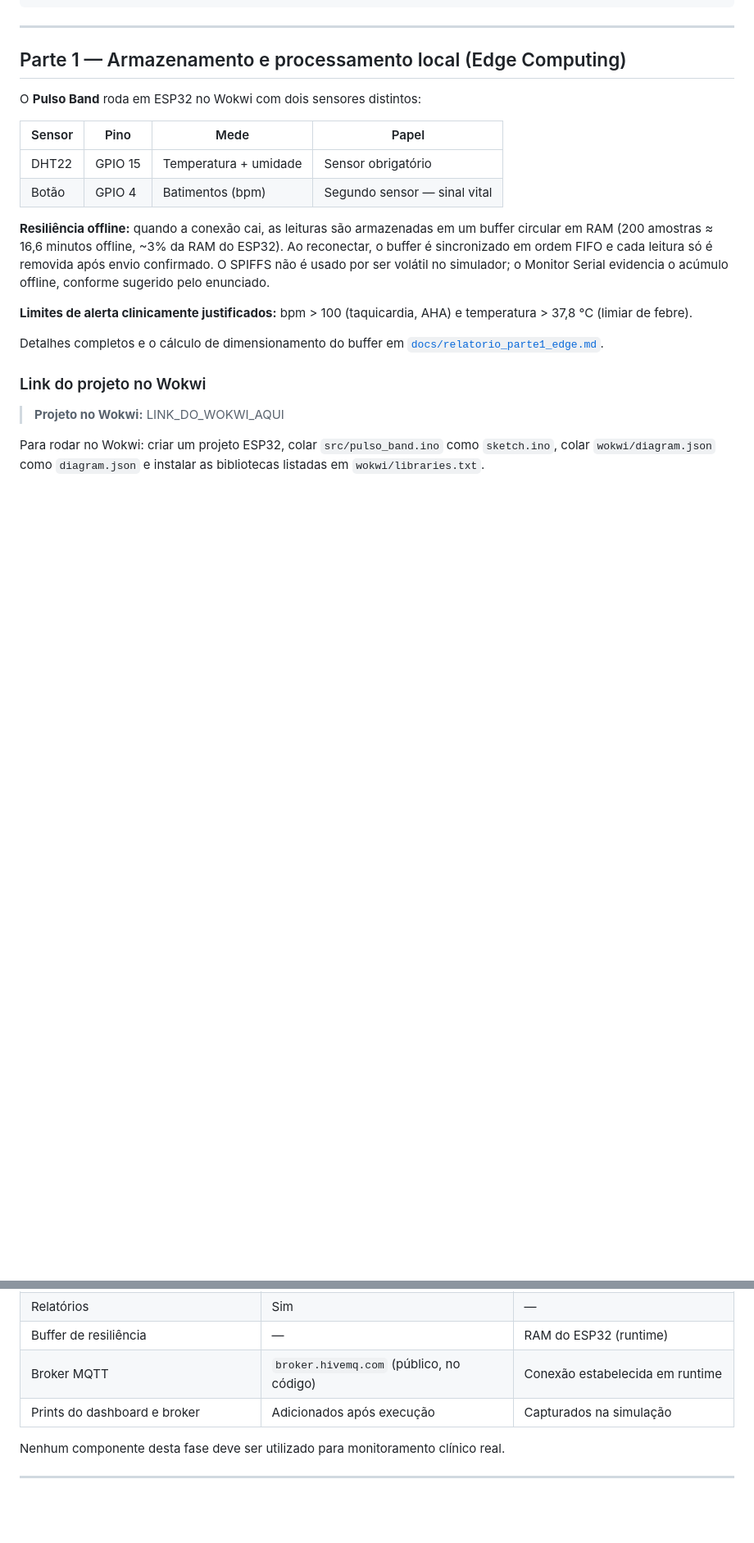
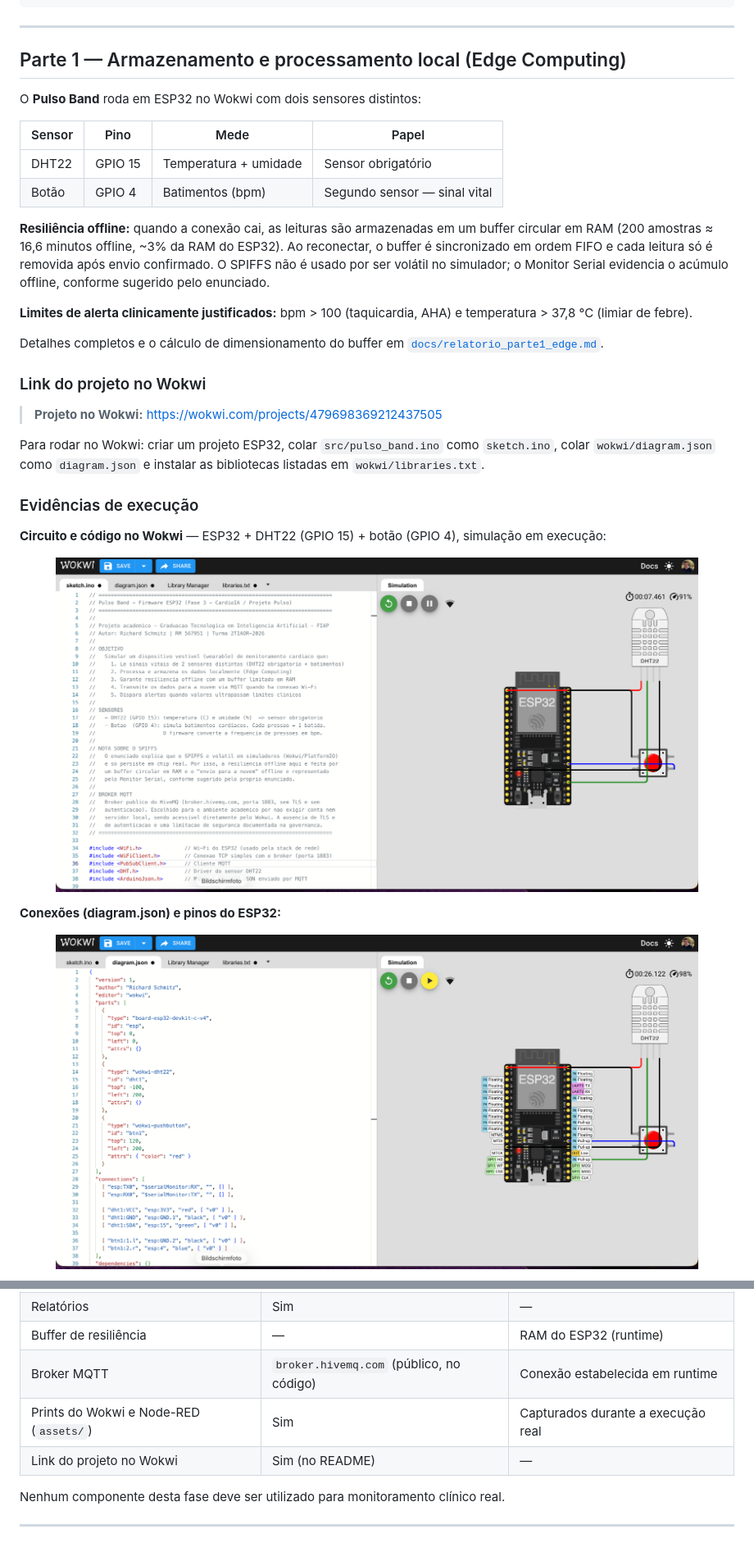
Before and after one commit to flango2023/Pulso_F3, a Markdown page: README.md, 2 parts joined by grey strips. Shown at 82% size. Drawn GitHub-style; pictures changed too: assets/01_wokwi_codigo_circuito.png (added), assets/03_wokwi_diagram_conexoes.png (added); blank space fills up the shorter version.

Commit message:
Adiciona link do Wokwi e evidencias de execucao (Wokwi + Node-RED conectado ao broker)

```diff
--- a/README.md
+++ b/README.md
@@ -183,8 +183,23 @@ Detalhes completos e o cálculo de dimensionamento do buffer em
 
 ### Link do projeto no Wokwi
 
-> **Projeto no Wokwi:** LINK_DO_WOKWI_AQUI
+> **Projeto no Wokwi:** https://wokwi.com/projects/479698369212437505
 
 Para rodar no Wokwi: criar um projeto ESP32, colar `src/pulso_band.ino` como
 `sketch.ino`, colar `wokwi/diagram.json` como `diagram.json` e instalar as
 bibliotecas listadas em `wokwi/libraries.txt`.
+
+### Evidências de execução
+
+**Circuito e código no Wokwi** — ESP32 + DHT22 (GPIO 15) + botão (GPIO 4), simulação em execução:
+
+<p align="center">
+  <img src="assets/01_wokwi_codigo_circuito.png" alt="Pulso Band no Wokwi — código e circuito" width="90%">
+</p>
+
+**Conexões (diagram.json) e pinos do ESP32:**
+
+<p align="center">
+  <img src="assets/03_wokwi_diagram_conexoes.png" alt="Conexões do circuito no Wokwi" width="90%">
+</p>
+
@@ -279,7 +315,8 @@ destacado na avaliação da Fase 2):
 | Relatórios | Sim | — |
 | Buffer de resiliência | — | RAM do ESP32 (runtime) |
 | Broker MQTT | `broker.hivemq.com` (público, no código) | Conexão estabelecida em runtime |
-| Prints do dashboard e broker | Adicionados após execução | Capturados na simulação |
+| Prints do Wokwi e Node-RED (`assets/`) | Sim | Capturados durante a execução real |
+| Link do projeto no Wokwi | Sim (no README) | — |
 
 Nenhum componente desta fase deve ser utilizado para monitoramento clínico real.
 
```
Also changed, not shown: other parts of README.md (+21 -0 lines), assets/02_wokwi_bibliotecas.png (added), assets/04_wokwi_wifi_trafego.png (added), assets/05_nodered_flow_mqtt.png (added), 1 other file.
